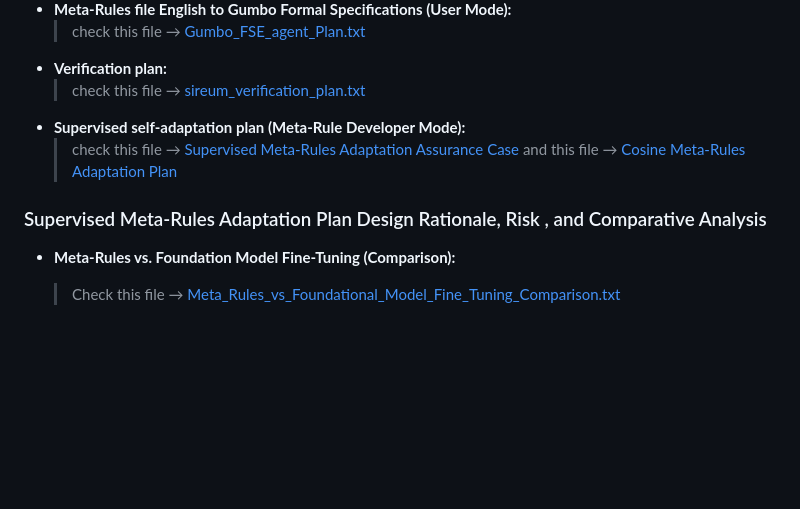
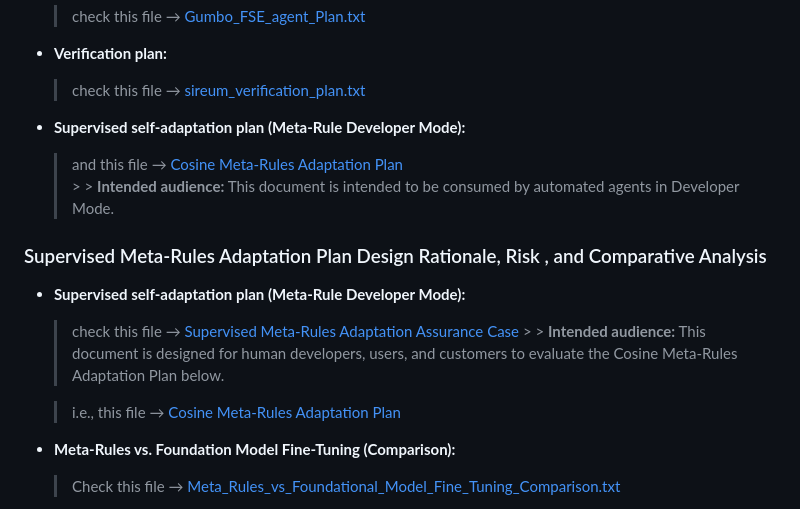
Before and after one commit to loonwerks/INSPECTA-Spec-Code-Proof-Copilot, a Markdown page: README.md, the part around the change. Drawn GitHub-style; blank space fills up the shorter version.

```diff
--- a/README.md
+++ b/README.md
@@ -31,12 +31,18 @@ This demo shows **English-to-System and Code-Level Verification for provided Sca
      > check this file → [Gumbo_FSE_agent_Plan.txt](scp_demo_artifacts/isolette_io/Gumbo_FSE_agent_Plan.txt)
 -  **Verification plan:**
      > check this file → [sireum_verification_plan.txt](scp_demo_artifacts/isolette_io/sireum_verification_plan.txt)
+
+-  **Supervised self-adaptation plan (Meta-Rule Developer Mode):**
+     > and this file → [Cosine Meta-Rules Adaptation Plan](scp_demo_artifacts/isolette_io/SCP_Cosine_Meta_Rules_Adaptation_Plan.txt)
+        > > **Intended audience:** This document is intended to be consumed by automated agents in Developer Mode.
+
+### Supervised Meta-Rules Adaptation Plan Design Rationale, Risk , and Comparative Analysis
+
 -  **Supervised self-adaptation plan (Meta-Rule Developer Mode):**
      > check this file → [Supervised Meta-Rules Adaptation Assurance Case](scp_demo_artifacts/isolette_io/SCP_Supervised_Meta_Rules_Adaptation_Assurance_Case.txt)
-     > and this file → [Cosine Meta-Rules Adaptation Plan](scp_demo_artifacts/isolette_io/SCP_Cosine_Meta_Rules_Adaptation_Plan.txt)
+        > > **Intended audience:** This document is designed for human developers, users, and customers to evaluate the Cosine Meta-Rules Adaptation Plan below.
 
-
-### Supervised Meta-Rules Adaptation Plan Design Rationale, Risk , and Comparative Analysis
+     > i.e., this file → [Cosine Meta-Rules Adaptation Plan](scp_demo_artifacts/isolette_io/SCP_Cosine_Meta_Rules_Adaptation_Plan.txt)
 
 -  **Meta-Rules vs. Foundation Model Fine-Tuning (Comparison):**
      > Check this file → [Meta_Rules_vs_Foundational_Model_Fine_Tuning_Comparison.txt](scp_demo_artifacts/isolette_io/docs/Meta_Rules_vs_Foundational_Model_Fine_Tuning_Comparison.txt)
```
